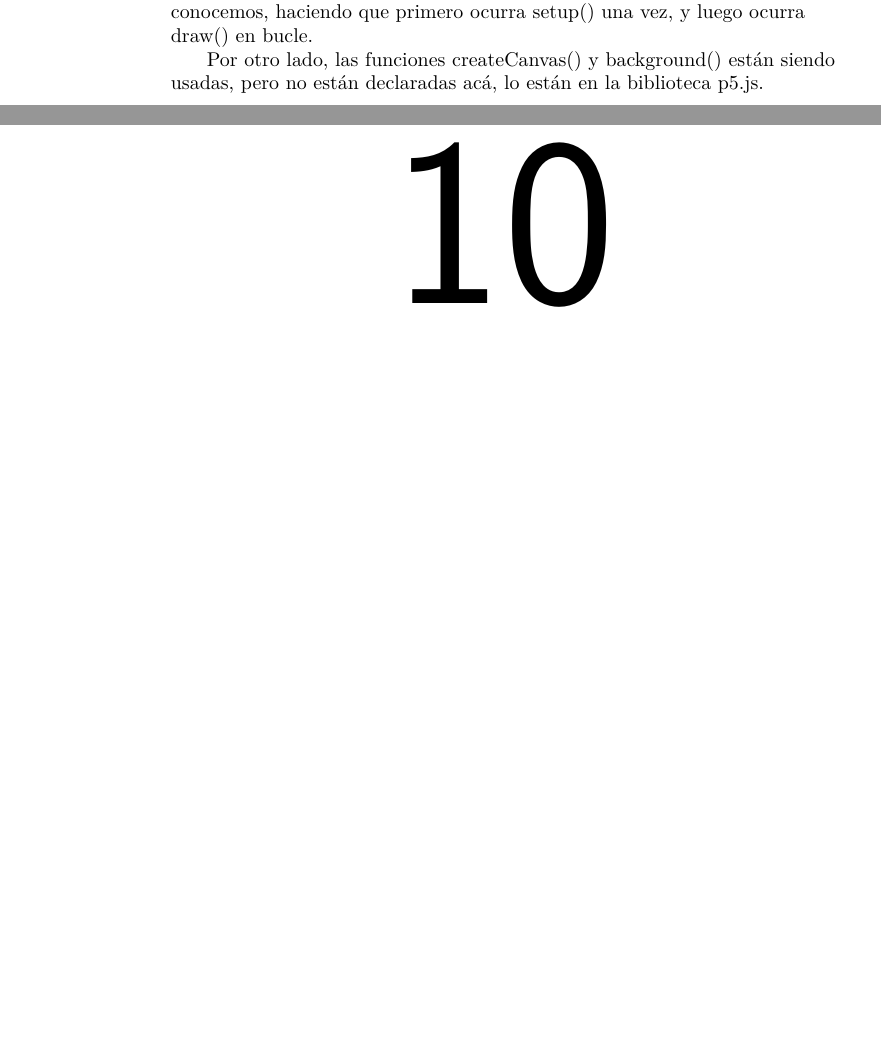
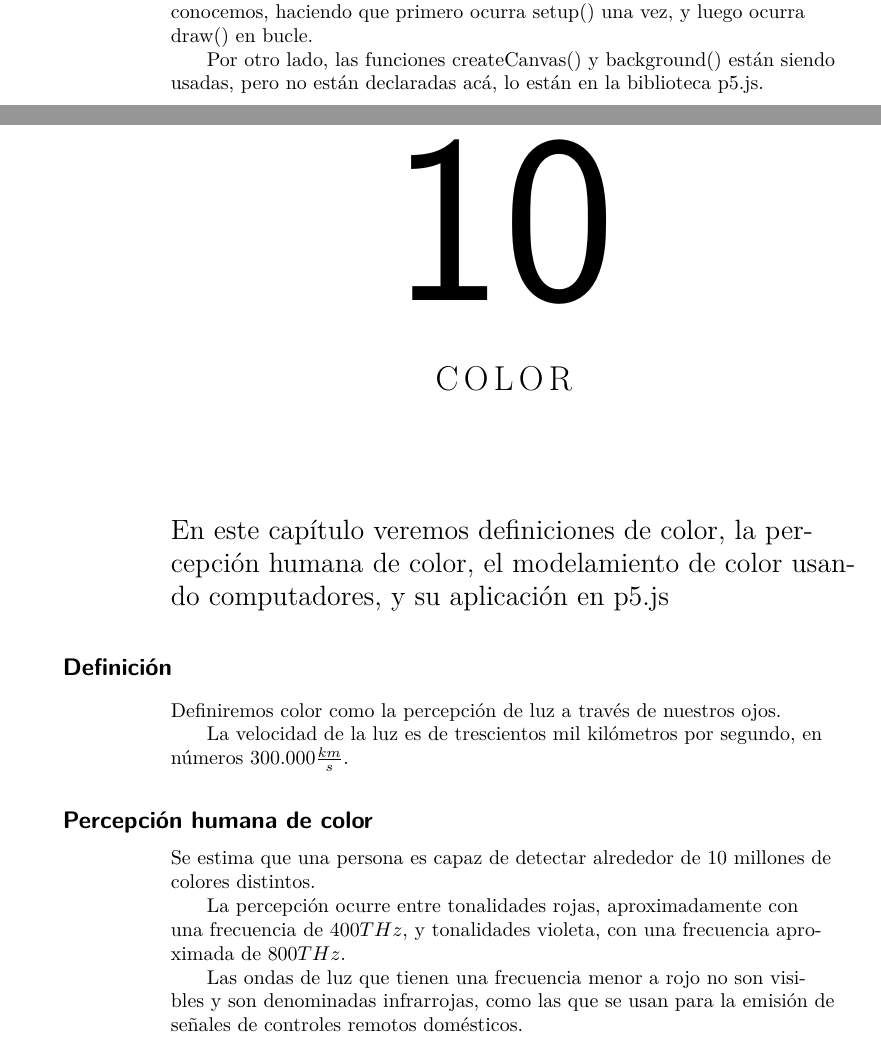
Before and after one commit to disenoUDP/apuntes-pensamiento-computacional, a LaTeX document (principal.tex, which reads p5/color.tex): two parts of pages 28 and 29 of 32 before the commit and two parts of pages 28 and 29 of 34 after it, joined at a grey line, cut so that both start at the same text, the shorter picture padded with empty space. Compiled offline with pdfLaTeX; a LaTeX package or settings file that is missing is left out.

Commit message:
agregar color

```diff
--- /dev/null
+++ b/p5/color.tex
@@ -0,0 +1,22 @@
+\documentclass[../principal.tex]{subfiles}
+\graphicspath{{\subfix{../imagenes/}}}
+
+\begin{document}
+
+\chapter{Color}
+
+En este capítulo veremos definiciones de color, la percepción humana de color, el modelamiento de color usando computadores, y su aplicación en p5.js
+
+\section{Definición}
+
+Definiremos color como la percepción de luz a través de nuestros ojos.
+
+La velocidad de la luz es de trescientos mil kilómetros por segundo, en números  $300.000 \frac{km}{s}$.
+
+\section{Percepción humana de color}
+
+Se estima que una persona es capaz de detectar alrededor de 10 millones de colores distintos.
+
+La percepción ocurre entre tonalidades rojas, aproximadamente con una frecuencia de $400 THz$, y tonalidades violeta, con una frecuencia aproximada de $800 THz$.
+
+Las ondas de luz que tienen una frecuencia menor a rojo no son visibles y son denominadas infrarrojas, como las que se usan para la emisión de señales de controles remotos domésticos.
```
Also changed, not shown: principal.tex (+2 -1 lines), p5/color.tex (26 more changed lines).
